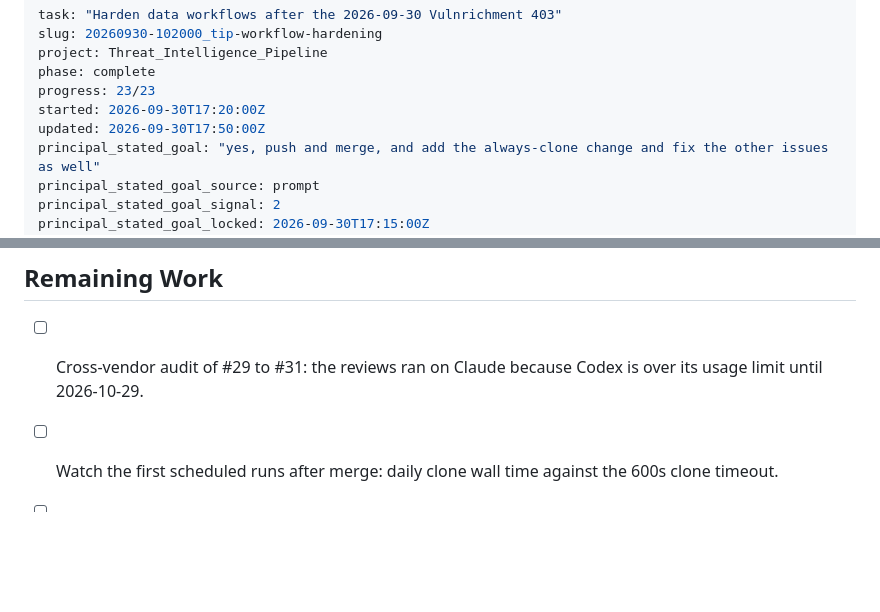
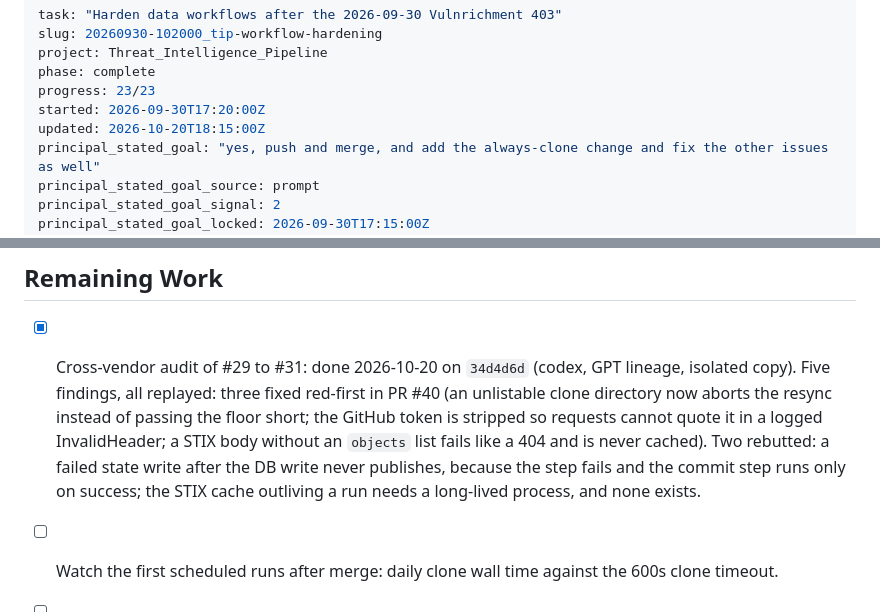
Before and after one commit to NullSpace-BitCradle/Threat_Intelligence_Pipeline, a Markdown page: Plans/workflow-hardening.isa.md, 2 parts joined by grey strips. Rendered like a GitHub page; blank space fills up the shorter version.

```diff
--- a/Plans/workflow-hardening.isa.md
+++ b/Plans/workflow-hardening.isa.md
@@ -5,7 +5,7 @@ project: Threat_Intelligence_Pipeline
 phase: complete
 progress: 23/23
 started: 2026-09-30T17:20:00Z
-updated: 2026-09-30T17:50:00Z
+updated: 2026-10-20T18:15:00Z
 principal_stated_goal: "yes, push and merge, and add the always-clone change and fix the other issues as well"
 principal_stated_goal_source: prompt
 principal_stated_goal_signal: 2
@@ -154,7 +154,7 @@ Why: the changes only count if they ship through the same gates as everything el
 
 ## Remaining Work
 
-- [ ] Cross-vendor audit of #29 to #31: the reviews ran on Claude because Codex is over its usage limit until 2026-10-29.
+- [x] Cross-vendor audit of #29 to #31: done 2026-10-20 on `34d4d6d` (codex, GPT lineage, isolated copy). Five findings, all replayed: three fixed red-first in PR #40 (an unlistable clone directory now aborts the resync instead of passing the floor short; the GitHub token is stripped so requests cannot quote it in a logged InvalidHeader; a STIX body without an `objects` list fails like a 404 and is never cached). Two rebutted: a failed state write after the DB write never publishes, because the step fails and the commit step runs only on success; the STIX cache outliving a run needs a long-lived process, and none exists.
 - [ ] Watch the first scheduled runs after merge: daily clone wall time against the 600s clone timeout.
 - [ ] The cached STIX bundle stays in memory for the whole `--force` run; free it after the campaigns step if runner memory ever gets tight.
 - [ ] The D3FEND ontology can now take about 6 minutes to fall back to degraded (3 attempts at 120s). Give it a shorter timeout if that ever matters.
```
Also changed, not shown: Plans/MASTER_PLAN.md (+3 -2 lines).
